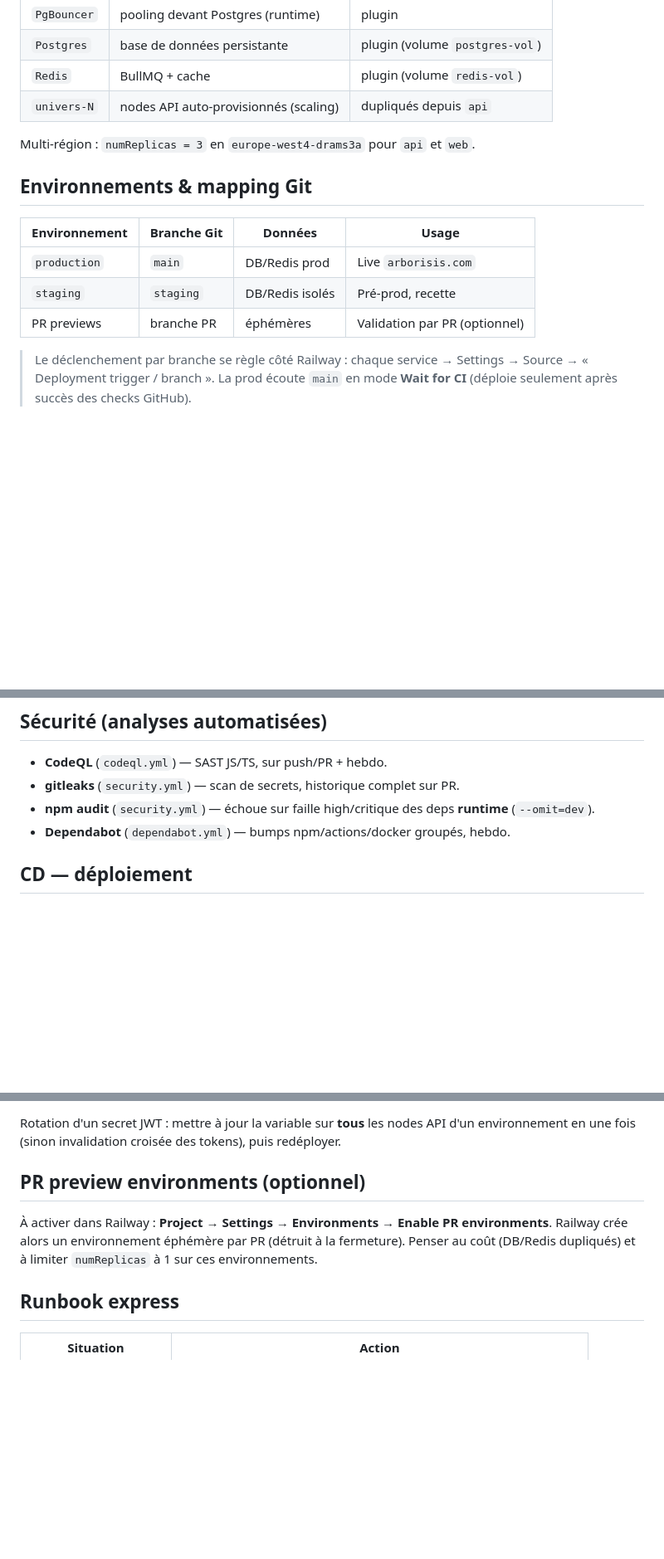
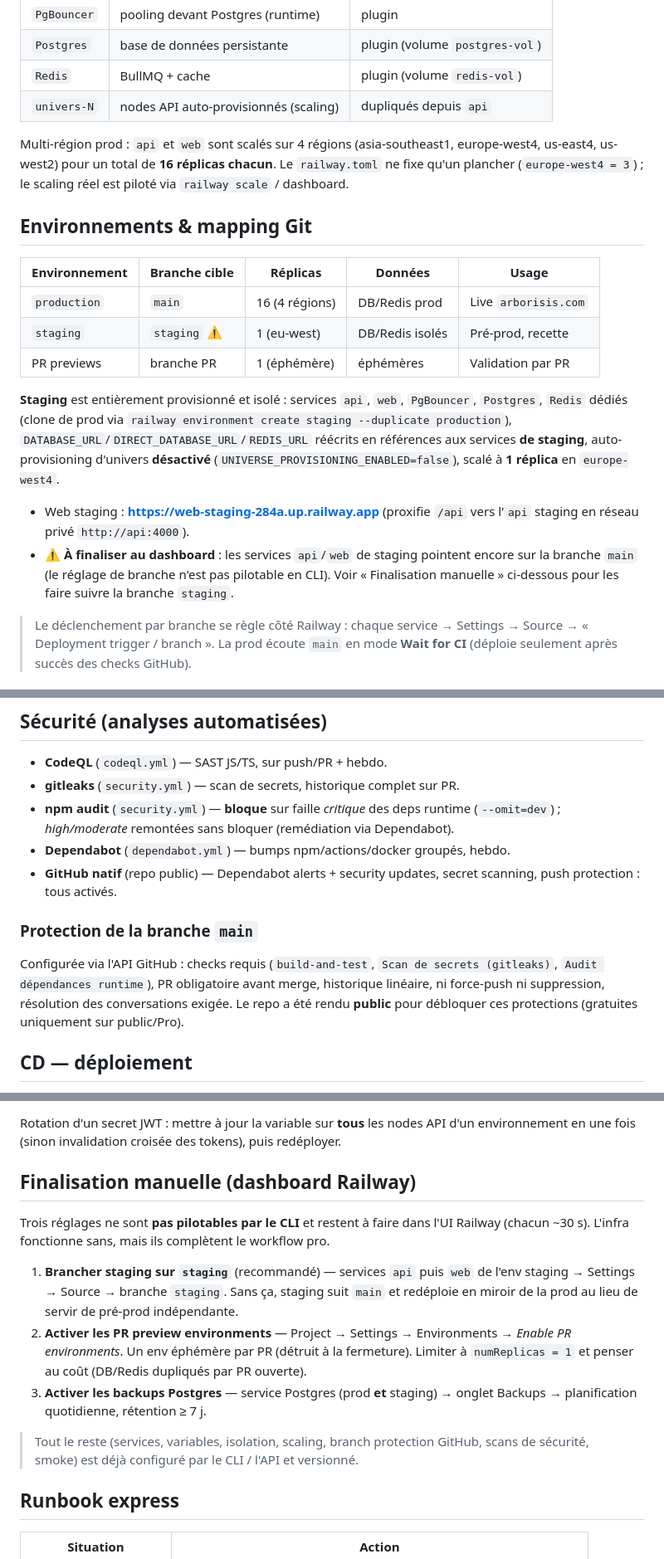
Before and after one commit to bastienjavx/Arborisis-Space, a Markdown page: docs/INFRASTRUCTURE.md, 3 parts joined by grey strips. Shown at 83% size. GitHub-like rendering; blank space fills up the shorter version.

Commit message:
docs: refléter staging live + isolé, finalisation dashboard, branch protection
Co-Authored-By: Claude Opus 4.8 <noreply@anthropic.com>

```diff
--- a/docs/INFRASTRUCTURE.md
+++ b/docs/INFRASTRUCTURE.md
@@ -29,15 +29,29 @@ GitHub (push/PR) ──► CI (build/lint/types/tests) ──► [Wait for CI]
 | `Redis`     | BullMQ + cache                        | plugin (volume `redis-vol`)    |
 | `univers-N` | nodes API auto-provisionnés (scaling) | dupliqués depuis `api`         |
 
-Multi-région : `numReplicas = 3` en `europe-west4-drams3a` pour `api` et `web`.
+Multi-région prod : `api` et `web` sont scalés sur 4 régions (asia-southeast1, europe-west4,
+us-east4, us-west2) pour un total de **16 réplicas chacun**. Le `railway.toml` ne fixe qu'un
+plancher (`europe-west4 = 3`) ; le scaling réel est piloté via `railway scale` / dashboard.
 
 ## Environnements & mapping Git
 
-| Environnement | Branche Git | Données            | Usage                         |
-| ------------- | ----------- | ------------------ | ----------------------------- |
-| `production`  | `main`      | DB/Redis prod      | Live `arborisis.com`          |
-| `staging`     | `staging`   | DB/Redis isolés    | Pré-prod, recette             |
-| PR previews   | branche PR  | éphémères          | Validation par PR (optionnel) |
+| Environnement | Branche cible | Réplicas      | Données         | Usage                |
+| ------------- | ------------- | ------------- | --------------- | -------------------- |
+| `production`  | `main`        | 16 (4 régions)| DB/Redis prod   | Live `arborisis.com` |
+| `staging`     | `staging` ⚠️  | 1 (eu-west)   | DB/Redis isolés | Pré-prod, recette    |
+| PR previews   | branche PR    | 1 (éphémère)  | éphémères       | Validation par PR    |
+
+**Staging** est entièrement provisionné et isolé : services `api`, `web`, `PgBouncer`,
+`Postgres`, `Redis` dédiés (clone de prod via `railway environment create staging
+--duplicate production`), `DATABASE_URL`/`DIRECT_DATABASE_URL`/`REDIS_URL` réécrits en
+références aux services **de staging**, auto-provisioning d'univers **désactivé**
+(`UNIVERSE_PROVISIONING_ENABLED=false`), scalé à **1 réplica** en `europe-west4`.
+
+- Web staging : **https://web-staging-284a.up.railway.app** (proxifie `/api` vers l'`api`
+  staging en réseau privé `http://api:4000`).
+- ⚠️ **À finaliser au dashboard** : les services `api`/`web` de staging pointent encore sur
+  la branche `main` (le réglage de branche n'est pas pilotable en CLI). Voir
+  « Finalisation manuelle » ci-dessous pour les faire suivre la branche `staging`.
 
 > Le déclenchement par branche se règle côté Railway : chaque service → Settings →
 > Source → « Deployment trigger / branch ». La prod écoute `main` en mode **Wait for CI**
@@ -52,9 +66,18 @@ Redis éphémères). Tourne sur push et PR vers `main`. Railway attend ces check
 
 - **CodeQL** (`codeql.yml`) — SAST JS/TS, sur push/PR + hebdo.
 - **gitleaks** (`security.yml`) — scan de secrets, historique complet sur PR.
-- **npm audit** (`security.yml`) — échoue sur faille high/critique des deps **runtime**
-  (`--omit=dev`).
+- **npm audit** (`security.yml`) — **bloque** sur faille *critique* des deps runtime
+  (`--omit=dev`) ; *high/moderate* remontées sans bloquer (remédiation via Dependabot).
 - **Dependabot** (`dependabot.yml`) — bumps npm/actions/docker groupés, hebdo.
+- **GitHub natif** (repo public) — Dependabot alerts + security updates, secret scanning,
+  push protection : tous activés.
+
+### Protection de la branche `main`
+
+Configurée via l'API GitHub : checks requis (`build-and-test`, `Scan de secrets
+(gitleaks)`, `Audit dépendances runtime`), PR obligatoire avant merge, historique
+linéaire, ni force-push ni suppression, résolution des conversations exigée. Le repo a été
+rendu **public** pour débloquer ces protections (gratuites uniquement sur public/Pro).
 
 ## CD — déploiement
 
@@ -96,11 +119,22 @@ Gérés dans Railway (jamais dans Git). Notables sur `api` :
 Rotation d'un secret JWT : mettre à jour la variable sur **tous** les nodes API d'un
 environnement en une fois (sinon invalidation croisée des tokens), puis redéployer.
 
-## PR preview environments (optionnel)
+## Finalisation manuelle (dashboard Railway)
 
-À activer dans Railway : **Project → Settings → Environments → Enable PR environments**.
-Railway crée alors un environnement éphémère par PR (détruit à la fermeture). Penser au
-coût (DB/Redis dupliqués) et à limiter `numReplicas` à 1 sur ces environnements.
+Trois réglages ne sont **pas pilotables par le CLI** et restent à faire dans l'UI Railway
+(chacun ~30 s). L'infra fonctionne sans, mais ils complètent le workflow pro.
+
+1. **Brancher staging sur `staging`** (recommandé) — services `api` puis `web` de l'env
+   staging → Settings → Source → branche `staging`. Sans ça, staging suit `main` et
+   redéploie en miroir de la prod au lieu de servir de pré-prod indépendante.
+2. **Activer les PR preview environments** — Project → Settings → Environments → *Enable
+   PR environments*. Un env éphémère par PR (détruit à la fermeture). Limiter à
+   `numReplicas = 1` et penser au coût (DB/Redis dupliqués par PR ouverte).
+3. **Activer les backups Postgres** — service Postgres (prod **et** staging) → onglet
+   Backups → planification quotidienne, rétention ≥ 7 j.
+
+> Tout le reste (services, variables, isolation, scaling, branch protection GitHub, scans
+> de sécurité, smoke) est déjà configuré par le CLI / l'API et versionné.
 
 ## Runbook express
 
```
